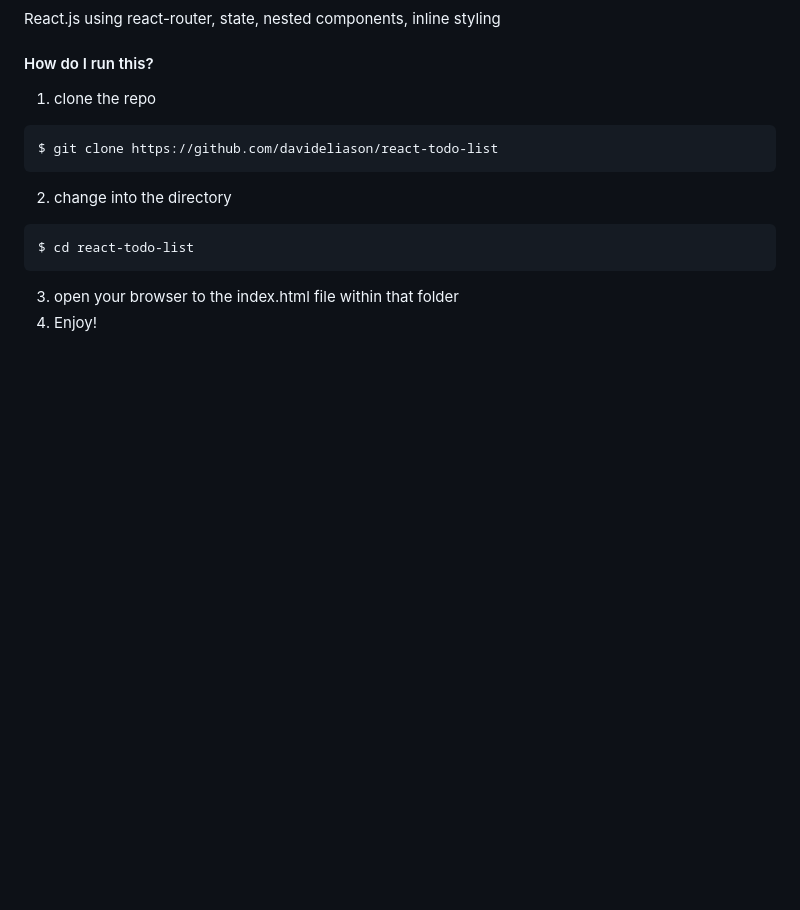
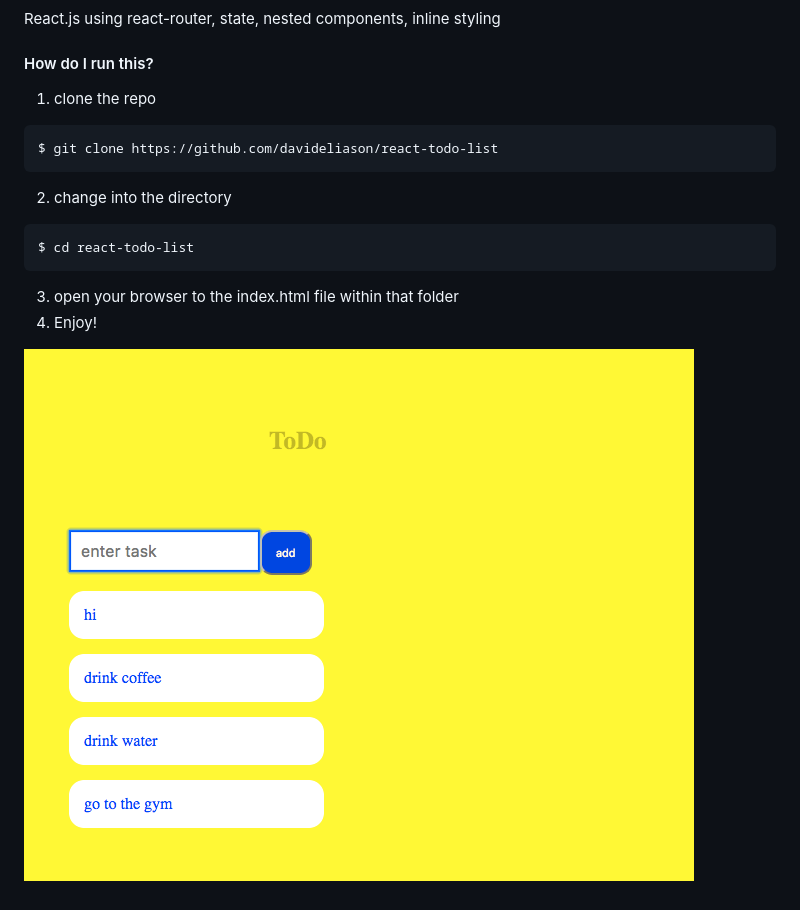
Before and after one commit to davideliason/react-todo-list, a Markdown page: README.md, the part around the change. Drawn GitHub-style; pictures changed too: react-todo.png (added); blank space fills up the shorter version.

Commit message:
update README to display screenshot

`````diff
--- a/README.md
+++ b/README.md
@@ -19,3 +19,5 @@ $ cd react-todo-list
 ````
 3. open your browser to the index.html file within that folder
 4. Enjoy!
+
+![react-todo](./react-todo.png?raw=true "react-todo-list")
`````
